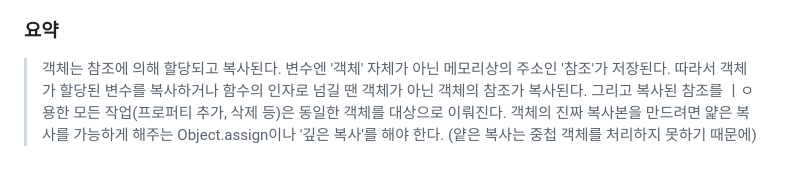
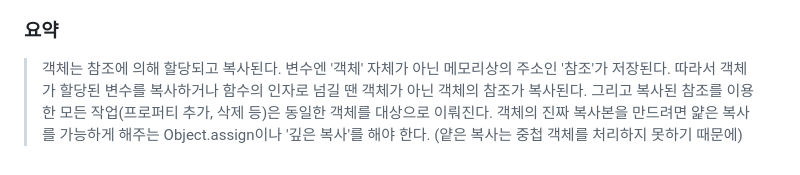
Before and after one commit to in-ch/modern-javascript, a Markdown page: README.md, the part around the change. GitHub-like rendering.

Commit message:
feat: 객체의 참조에 의한 복사

```diff
--- a/README.md
+++ b/README.md
@@ -190,5 +190,5 @@ let clone = Object.assign({}, user);
 ### 요약
 > 객체는 참조에 의해 할당되고 복사된다. 변수엔 '객체' 자체가 아닌 메모리상의 주소인 '참조'가 저장된다. 따라서 객체가 할당된 변수를 복사하거나 함수의 인자로
   넘길 땐 객체가 아닌 객체의 참조가 복사된다.
-  그리고 복사된 참조를 ㅣㅇ용한 모든 작업(프로퍼티 추가, 삭제 등)은 동일한 객체를 대상으로 이뤄진다.
+  그리고 복사된 참조를 이용한 모든 작업(프로퍼티 추가, 삭제 등)은 동일한 객체를 대상으로 이뤄진다.
   객체의 진짜 복사본을 만드려면 얉은 복사를 가능하게 해주는 Object.assign이나 '깊은 복사'를 해야 한다. (얕은 복사는 중첩 객체를 처리하지 못하기 때문에)
```
